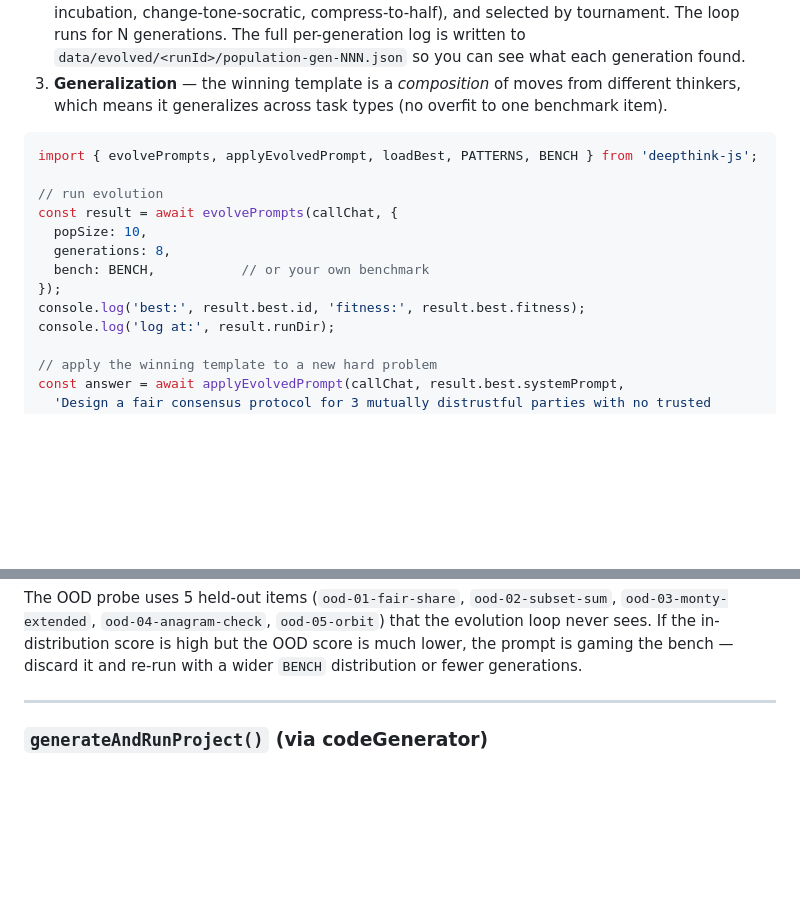
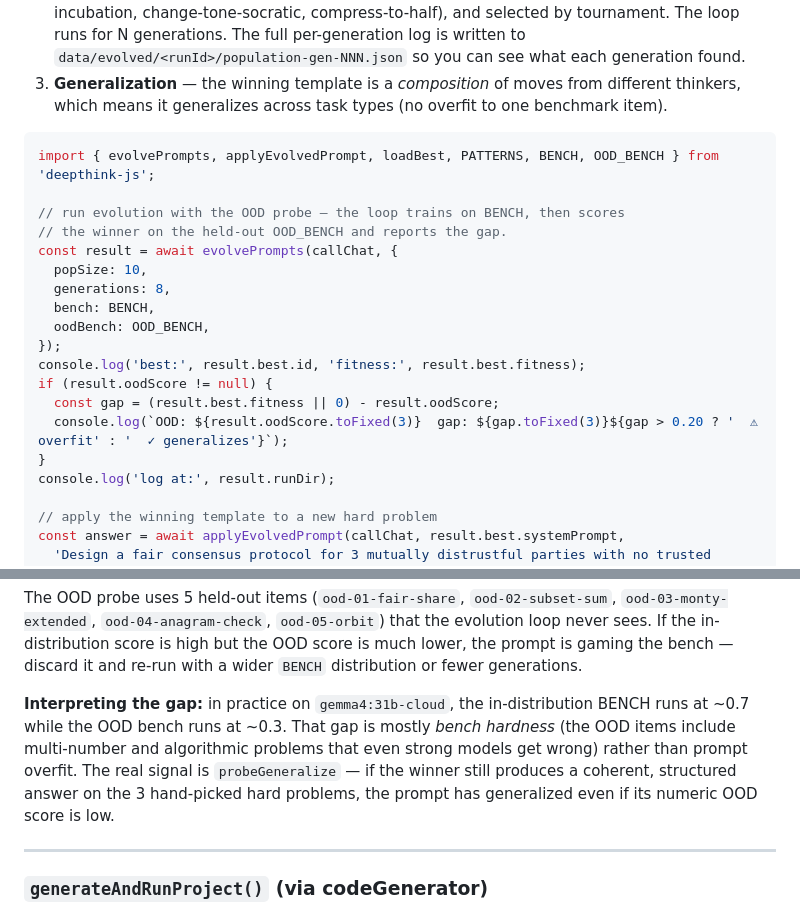
Before and after one commit to crazystuffxyz/deepthink-js, a Markdown page: README.md, 2 parts joined by grey strips. Drawn GitHub-style; blank space fills up the shorter version.

Commit message:
docs: explain OOD gap interpretation and oodBench option

````diff
--- a/README.md
+++ b/README.md
@@ -370,15 +370,21 @@ The evolve mode is built on three ideas pulled from real reasoning research:
 3. **Generalization** — the winning template is a *composition* of moves from different thinkers, which means it generalizes across task types (no overfit to one benchmark item).
 
 ```js
-import { evolvePrompts, applyEvolvedPrompt, loadBest, PATTERNS, BENCH } from 'deepthink-js';
+import { evolvePrompts, applyEvolvedPrompt, loadBest, PATTERNS, BENCH, OOD_BENCH } from 'deepthink-js';
 
-// run evolution
+// run evolution with the OOD probe — the loop trains on BENCH, then scores
+// the winner on the held-out OOD_BENCH and reports the gap.
 const result = await evolvePrompts(callChat, {
   popSize: 10,
   generations: 8,
-  bench: BENCH,           // or your own benchmark
+  bench: BENCH,
+  oodBench: OOD_BENCH,
 });
 console.log('best:', result.best.id, 'fitness:', result.best.fitness);
+if (result.oodScore != null) {
+  const gap = (result.best.fitness || 0) - result.oodScore;
+  console.log(`OOD: ${result.oodScore.toFixed(3)}  gap: ${gap.toFixed(3)}${gap > 0.20 ? '  ⚠ overfit' : '  ✓ generalizes'}`);
+}
 console.log('log at:', result.runDir);
 
 // apply the winning template to a new hard problem
@@ -417,6 +423,8 @@ node scripts/probeGeneralize.js <runId>
 ```
 
 The OOD probe uses 5 held-out items (`ood-01-fair-share`, `ood-02-subset-sum`, `ood-03-monty-extended`, `ood-04-anagram-check`, `ood-05-orbit`) that the evolution loop never sees. If the in-distribution score is high but the OOD score is much lower, the prompt is gaming the bench — discard it and re-run with a wider `BENCH` distribution or fewer generations.
+
+**Interpreting the gap:** in practice on `gemma4:31b-cloud`, the in-distribution BENCH runs at ~0.7 while the OOD bench runs at ~0.3. That gap is mostly *bench hardness* (the OOD items include multi-number and algorithmic problems that even strong models get wrong) rather than prompt overfit. The real signal is `probeGeneralize` — if the winner still produces a coherent, structured answer on the 3 hand-picked hard problems, the prompt has generalized even if its numeric OOD score is low.
 
 ---
 
````
